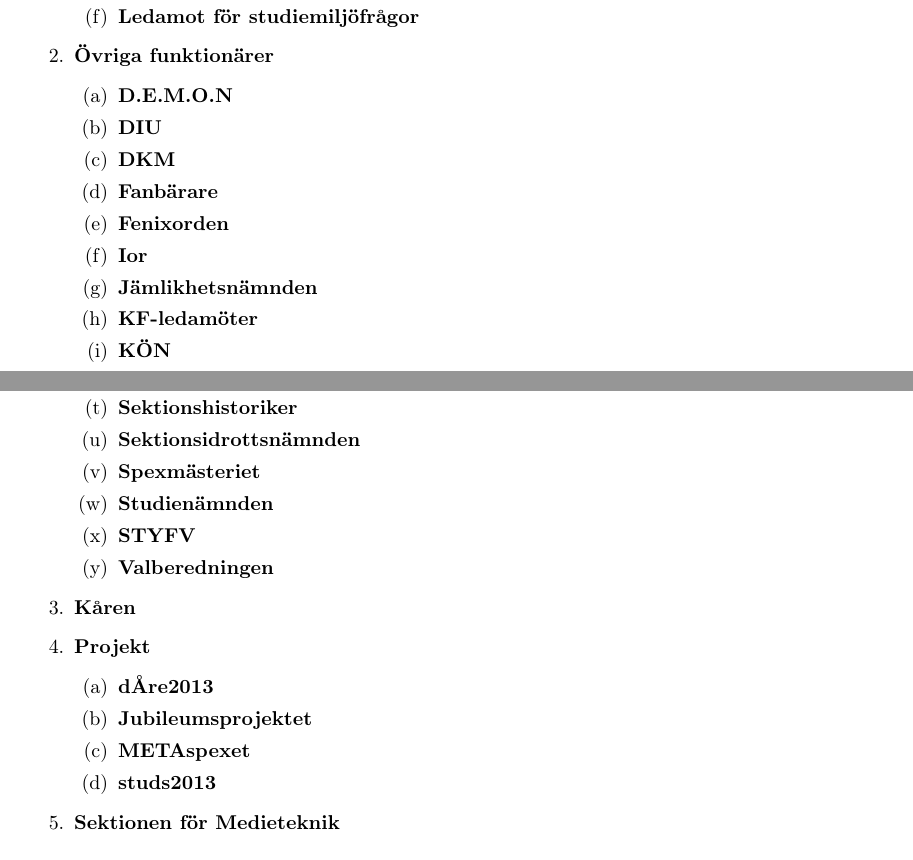
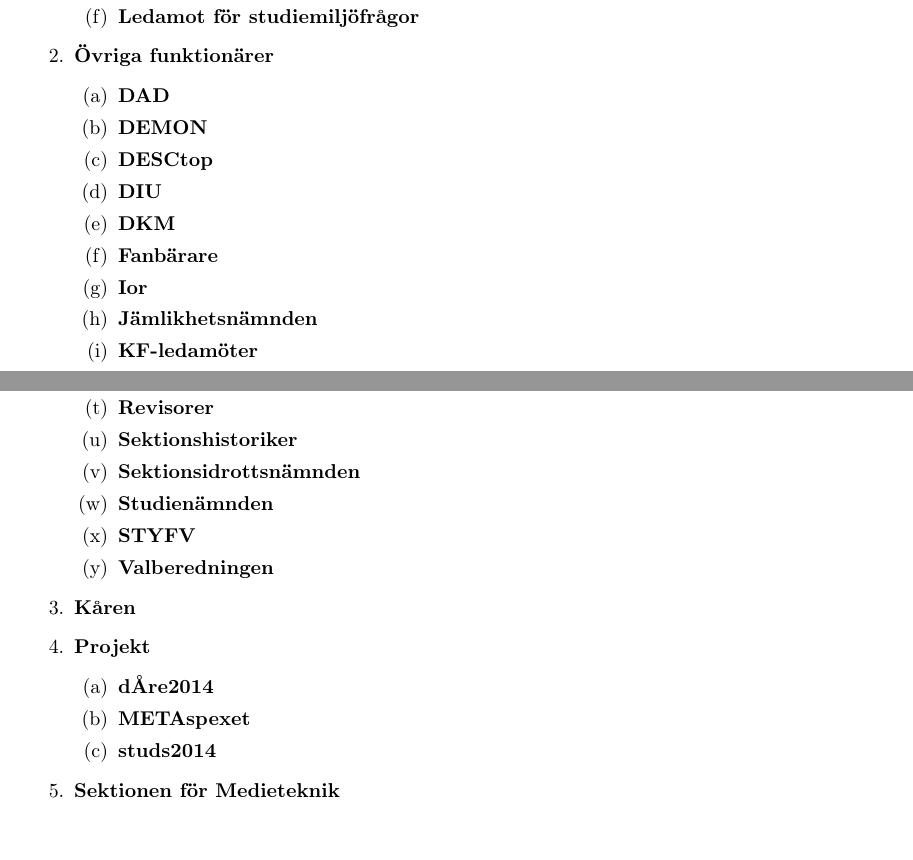
Before and after one commit to datasektionen/mallar, a LaTeX document (sekreterare/dagordning/dagordning_sm-YYYY-MM-DD.tex): two parts of pages 1 and 2 of 2, joined at a grey line, cut so that both start at the same text. Compiled offline with pdfLaTeX.

Commit message:
Uppdatering av SMdagordningsmall (2013)
Uppdaterade funktionärslistan: Tog bort Fenixorden och Spexmästeriet och
la till DAD och Desctop, samt tog bort punkterna i DEMON.

```diff
--- a/sekreterare/dagordning/dagordning_sm-YYYY-MM-DD.tex
+++ b/sekreterare/dagordning/dagordning_sm-YYYY-MM-DD.tex
@@ -52,12 +52,14 @@
       \end{enumerate}
     \item \textbf{Övriga funktionärer}
     % Uppdatera när nya nämnder skapas/tas bort.
+    % Senast uppdaterad: 2013-11-26
       \begin{enumerate}
-        \item \textbf{D.E.M.O.N}
+      	\item \textbf{DAD}
+        \item \textbf{DEMON}
+        \item \textbf{DESCtop}
         \item \textbf{DIU}
         \item \textbf{DKM}
         \item \textbf{Fanbärare}
-        \item \textbf{Fenixorden}
         \item \textbf{Ior}
         \item \textbf{Jämlikhetsnämnden}
         \item \textbf{KF-ledamöter}
@@ -74,7 +76,6 @@
         \item \textbf{Revisorer}
         \item \textbf{Sektionshistoriker}
         \item \textbf{Sektionsidrottsnämnden}
-        \item \textbf{Spexmästeriet}
         \item \textbf{Studienämnden}
         \item \textbf{STYFV}
         \item \textbf{Valberedningen}
@@ -82,11 +83,11 @@
     \item \textbf{Kåren}
     \item \textbf{Projekt}
     % Uppdatera när projekt skapas/avslutas, missa ej årtalen.
+    % Senast uppdaterad: 2013-11-26
       \begin{enumerate}
-        \item \textbf{dÅre2013}
-        \item \textbf{Jubileumsprojektet}
+        \item \textbf{dÅre2014}
         \item \textbf{METAspexet}
-        \item \textbf{studs2013}
+        \item \textbf{studs2014}
       \end{enumerate}
     \item \textbf{Sektionen för Medieteknik}
   \end{enumerate}
```
Also changed, not shown: sekreterare/dagordning/dagordning_sm-YYYY-MM-DD.tex (3 more changed lines).
